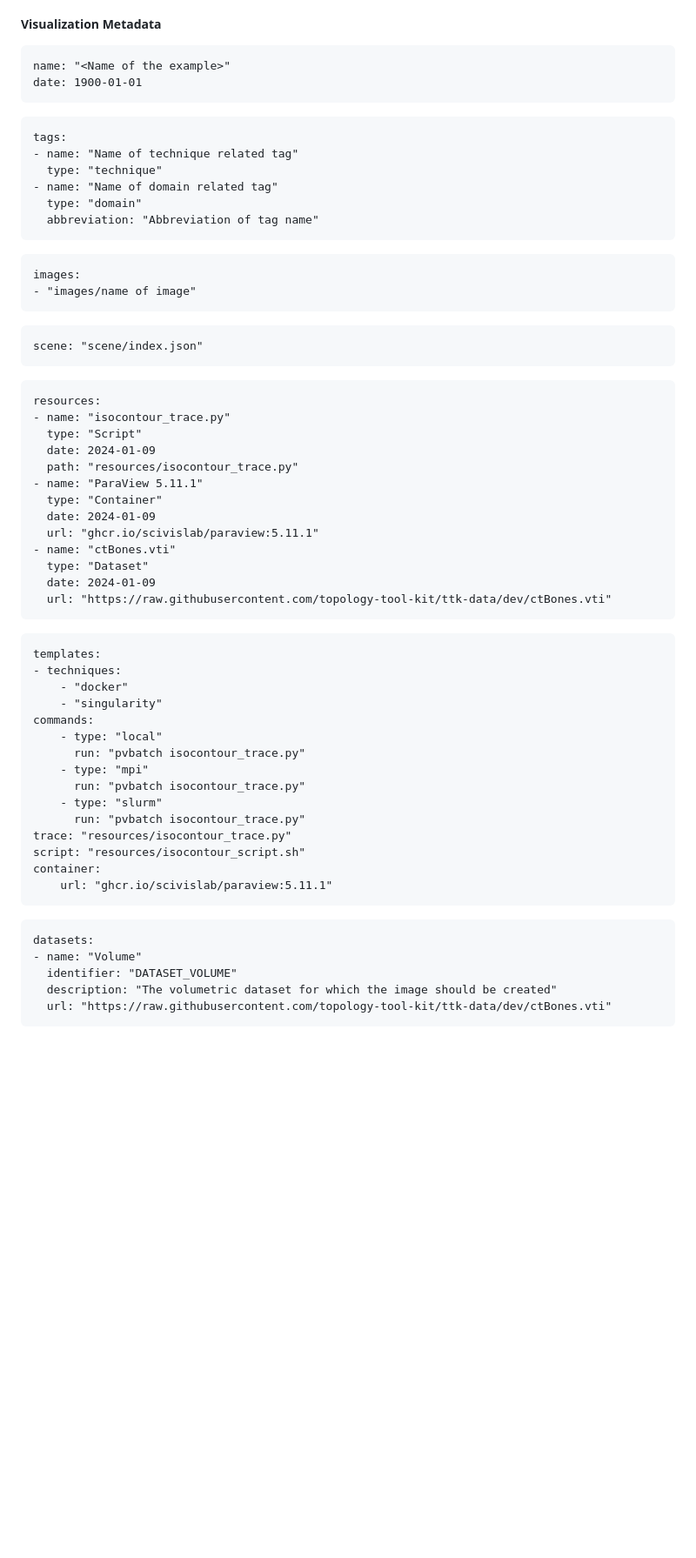
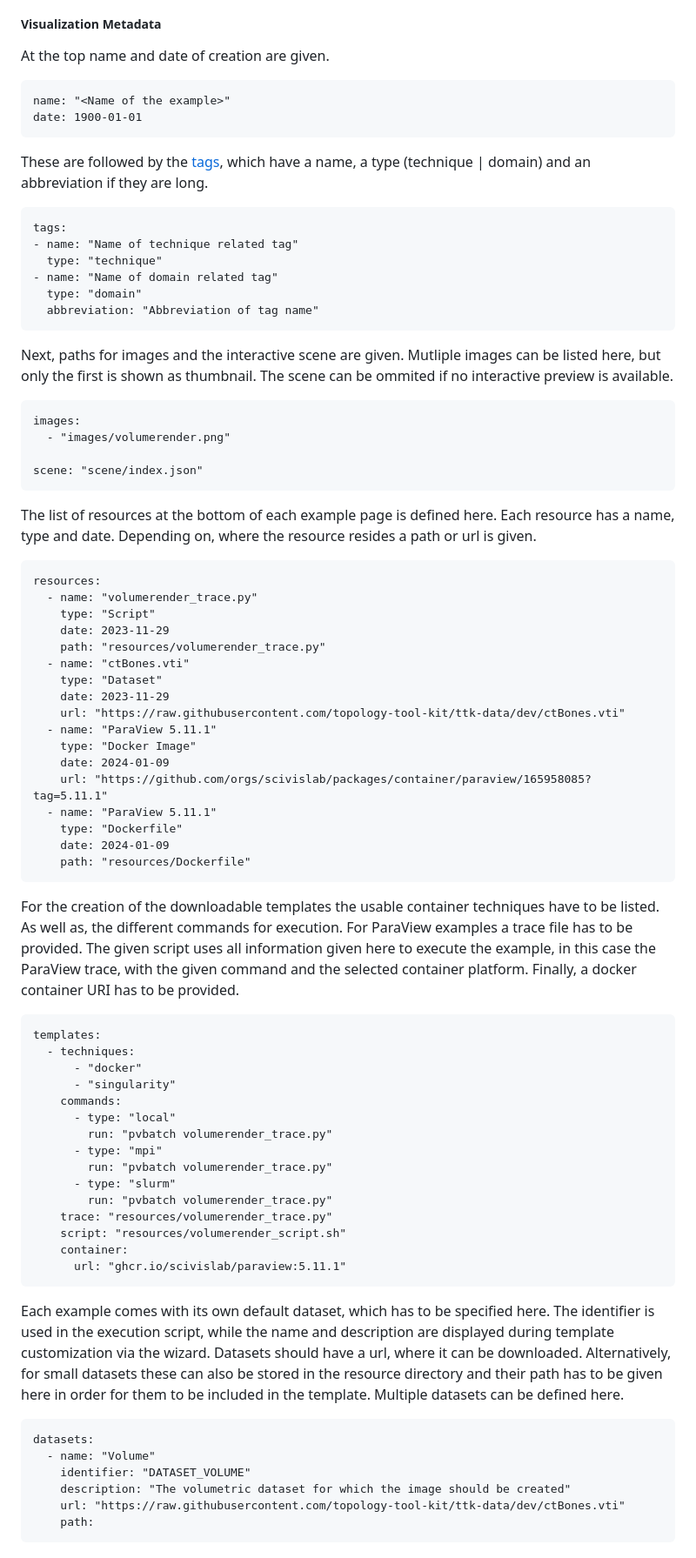
Before and after one commit to VRGroupRWTH/DaVE, a Markdown page: website/content/guide_content.md, the part around the change printed below. Shown: that part at 87% size. Drawn GitHub-style; blank space fills up the shorter version.

````diff
--- a/website/content/guide_content.md
+++ b/website/content/guide_content.md
@@ -77,10 +118,15 @@ Additionally, the provided examples should be executable on a diverse set of com
 
 ##### Visualization Metadata #####
 
+At the top name and date of creation are given.
+
 ```
 name: "<Name of the example>"
 date: 1900-01-01
 ```
+
+These are followed by the [tags](#tags), which have a name, a type (technique | domain) and an abbreviation if they are long.
+
 ```
 tags:
 - name: "Name of technique related tag"
@@ -89,50 +135,66 @@ tags:
   type: "domain"
   abbreviation: "Abbreviation of tag name"
 ```
+
+Next, paths for images and the interactive scene are given. Mutliple images can be listed here, but only the first is shown as thumbnail. The scene can be ommited if no interactive preview is available.
+
 ```
 images:
-- "images/name of image"
-```
-```
+  - "images/volumerender.png"
+
 scene: "scene/index.json"
 ```
+
+The list of resources at the bottom of each example page is defined here. Each resource has a name, type and date. Depending on, where the resource resides a path or url is given.
+
 ```
 resources:
-- name: "isocontour_trace.py"
-  type: "Script"
-  date: 2024-01-09
-  path: "resources/isocontour_trace.py"
-- name: "ParaView 5.11.1"
-  type: "Container"
-  date: 2024-01-09
-  url: "ghcr.io/scivislab/paraview:5.11.1"
-- name: "ctBones.vti"
-  type: "Dataset"
-  date: 2024-01-09
-  url: "https://raw.githubusercontent.com/topology-tool-kit/ttk-data/dev/ctBones.vti"
+  - name: "volumerender_trace.py"
+    type: "Script"
+    date: 2023-11-29
+    path: "resources/volumerender_trace.py"
+  - name: "ctBones.vti"
+    type: "Dataset"
+    date: 2023-11-29
+    url: "https://raw.githubusercontent.com/topology-tool-kit/ttk-data/dev/ctBones.vti"
+  - name: "ParaView 5.11.1"
+    type: "Docker Image"
+    date: 2024-01-09
+    url: "https://github.com/orgs/scivislab/packages/container/paraview/165958085?tag=5.11.1"
+  - name: "ParaView 5.11.1"
+    type: "Dockerfile"
+    date: 2024-01-09
+    path: "resources/Dockerfile"
 ```
+
+For the creation of the downloadable templates the usable container techniques have to be listed. As well as, the different commands for execution. For ParaView examples a trace file has to be provided. The given script uses all information given here to execute the example, in this case the ParaView trace, with the given command and the selected container platform. Finally, a docker container URI has to be provided.
+
 ```
 templates:
-- techniques:
-    - "docker"
-    - "singularity"
-commands:
-    - type: "local"
-      run: "pvbatch isocontour_trace.py"
-    - type: "mpi"
-      run: "pvbatch isocontour_trace.py"
-    - type: "slurm"
-      run: "pvbatch isocontour_trace.py"
-trace: "resources/isocontour_trace.py"
-script: "resources/isocontour_script.sh"
-container:
-    url: "ghcr.io/scivislab/paraview:5.11.1"
+  - techniques:
+      - "docker"
+      - "singularity"
+    commands:
+      - type: "local"
+        run: "pvbatch volumerender_trace.py"
+      - type: "mpi"
+        run: "pvbatch volumerender_trace.py"
+      - type: "slurm"
+        run: "pvbatch volumerender_trace.py"
+    trace: "resources/volumerender_trace.py"
+    script: "resources/volumerender_script.sh"
+    container:
+      url: "ghcr.io/scivislab/paraview:5.11.1"
 ```
+
+Each example comes with its own default dataset, which has to be specified here. The identifier is used in the execution script, while the name and description are displayed during template customization via the wizard. Datasets should have a url, where it can be downloaded. Alternatively, for small datasets these can also be stored in the resource directory and their path has to be given here in order for them to be included in the template. Multiple datasets can be defined here.
+
 ```
 datasets:
-- name: "Volume"
-  identifier: "DATASET_VOLUME"
-  description: "The volumetric dataset for which the image should be created"
-  url: "https://raw.githubusercontent.com/topology-tool-kit/ttk-data/dev/ctBones.vti"
+  - name: "Volume"
+    identifier: "DATASET_VOLUME"
+    description: "The volumetric dataset for which the image should be created"
+    url: "https://raw.githubusercontent.com/topology-tool-kit/ttk-data/dev/ctBones.vti"
+    path:
 ```
 
````
Also changed, not shown: other parts of website/content/guide_content.md (+156 -49 lines).
